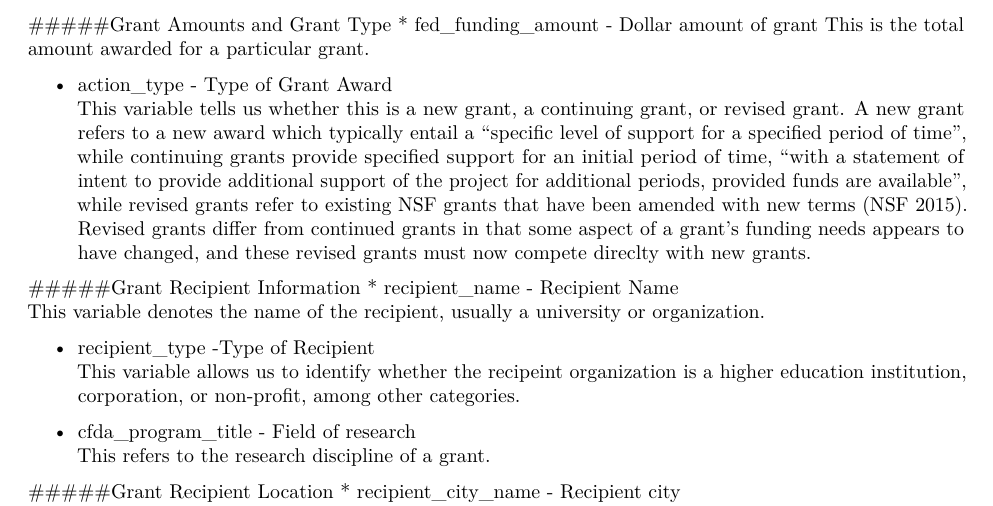
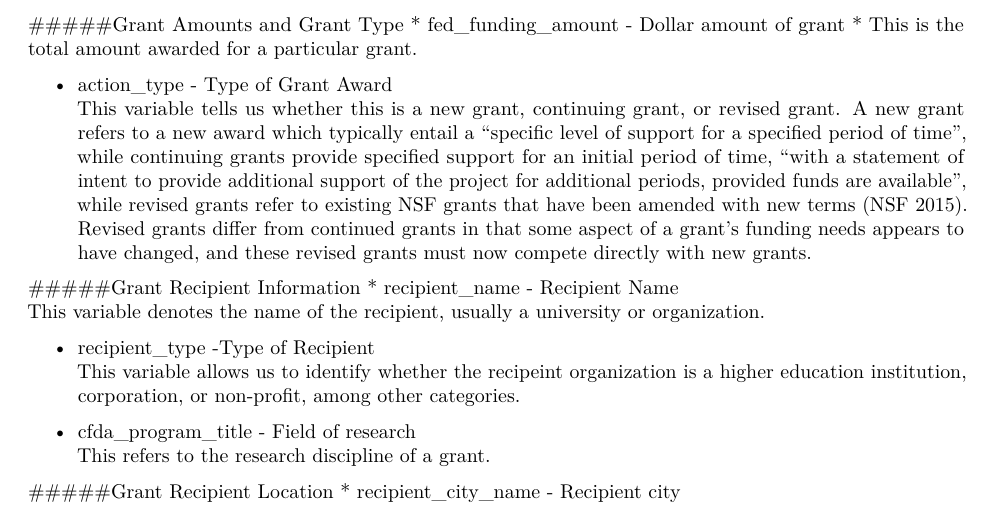
Before and after one commit to kaleidopop/NSFgrants, an R Markdown document (NSFgrants/Finalreport.Rmd): part of page 2 of 5, cut so that both start at the same text. Rendered offline with R 4.5, knitr and Pandoc, then LaTeX, with nearby package versions; some code elsewhere in the file could not run offline.

Commit message:
Update Finalreport.Rmd

```diff
--- a/NSFgrants/Finalreport.Rmd
+++ b/NSFgrants/Finalreport.Rmd
@@ -27,10 +27,10 @@ As a starting point, our dataset is comprised of queries obtained from the publi
 
 #####Grant Amounts and Grant Type
 * fed_funding_amount - Dollar amount of grant
-This is the total amount awarded for a particular grant.
+* This is the total amount awarded for a particular grant.
 
 * action_type - Type of Grant Award
-This variable tells us whether this is a new grant, a continuing grant, or revised grant. A new grant refers to a new award which typically entail a "specific level of support for a specified period of time", while continuing grants provide specified support for an initial period of time, "with a statement of intent to provide additional support of the project for additional periods, provided funds are available", while revised grants refer to existing NSF grants that have been amended with new terms (NSF 2015). Revised grants differ from continued grants in that some aspect of a grant's funding needs appears to have changed, and these revised grants must now compete direclty with new grants.
+This variable tells us whether this is a new grant, continuing grant, or revised grant. A new grant refers to a new award which typically entail a "specific level of support for a specified period of time", while continuing grants provide specified support for an initial period of time, "with a statement of intent to provide additional support of the project for additional periods, provided funds are available", while revised grants refer to existing NSF grants that have been amended with new terms (NSF 2015). Revised grants differ from continued grants in that some aspect of a grant's funding needs appears to have changed, and these revised grants must now compete directly with new grants.
 
 #####Grant Recipient Information
 * recipient_name - Recipient Name
```
